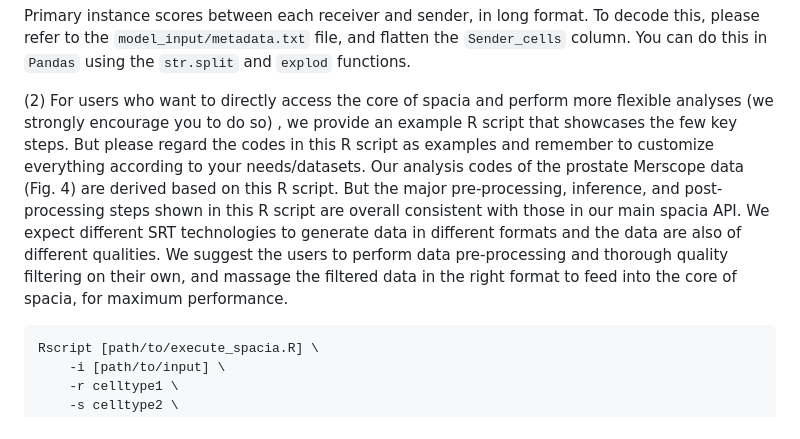
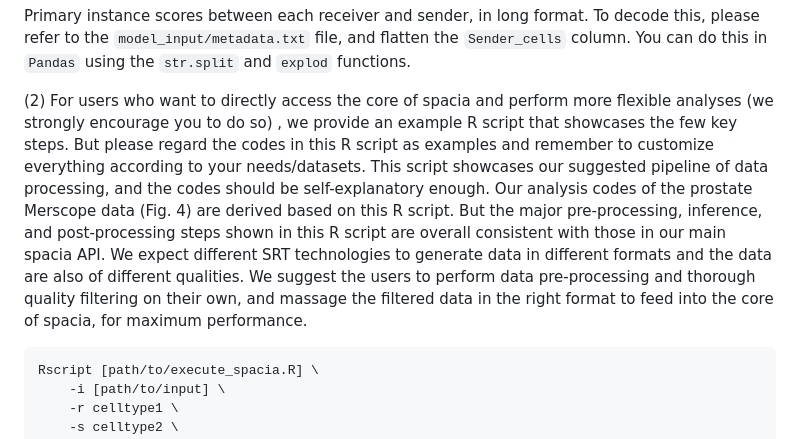
Before and after one commit to yunguan-wang/Spacia, a Markdown page: README.md, the part around the change. Rendered like a GitHub page.

````diff
--- a/README.md
+++ b/README.md
@@ -150,7 +150,7 @@ Values of **b** and **beta** as calculated during each MCMC iteration/chain. `[R
 
 Primary instance scores between each receiver and sender, in long format. To decode this, please refer to the `model_input/metadata.txt` file, and flatten the `Sender_cells` column. You can do this in `Pandas` using the `str.split` and `explod` functions.
 
-(2) For users who want to directly access the core of spacia and perform more flexible analyses (we strongly encourage you to do so) , we provide an example R script that showcases the few key steps. But please regard the codes in this R script as examples and remember to customize everything according to your needs/datasets. Our analysis codes of the prostate Merscope data (Fig. 4) are derived based on this R script. But the major pre-processing, inference, and post-processing steps shown in this R script are overall consistent with those in our main spacia API. We expect different SRT technologies to generate data in different formats and the data are also of different qualities. We suggest the users to perform data pre-processing and thorough quality filtering on their own, and massage the filtered data in the right format to feed into the core of spacia, for maximum performance.
+(2) For users who want to directly access the core of spacia and perform more flexible analyses (we strongly encourage you to do so) , we provide an example R script that showcases the few key steps. But please regard the codes in this R script as examples and remember to customize everything according to your needs/datasets. This script showcases our suggested pipeline of data processing, and the codes should be self-explanatory enough. Our analysis codes of the prostate Merscope data (Fig. 4) are derived based on this R script. But the major pre-processing, inference, and post-processing steps shown in this R script are overall consistent with those in our main spacia API. We expect different SRT technologies to generate data in different formats and the data are also of different qualities. We suggest the users to perform data pre-processing and thorough quality filtering on their own, and massage the filtered data in the right format to feed into the core of spacia, for maximum performance.
 
 ```
 Rscript [path/to/execute_spacia.R] \
````
